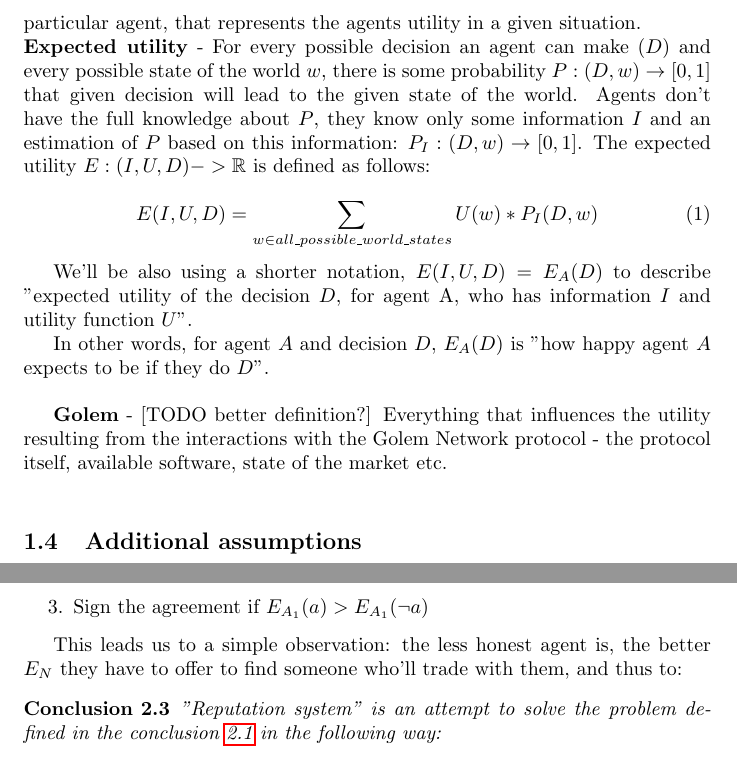
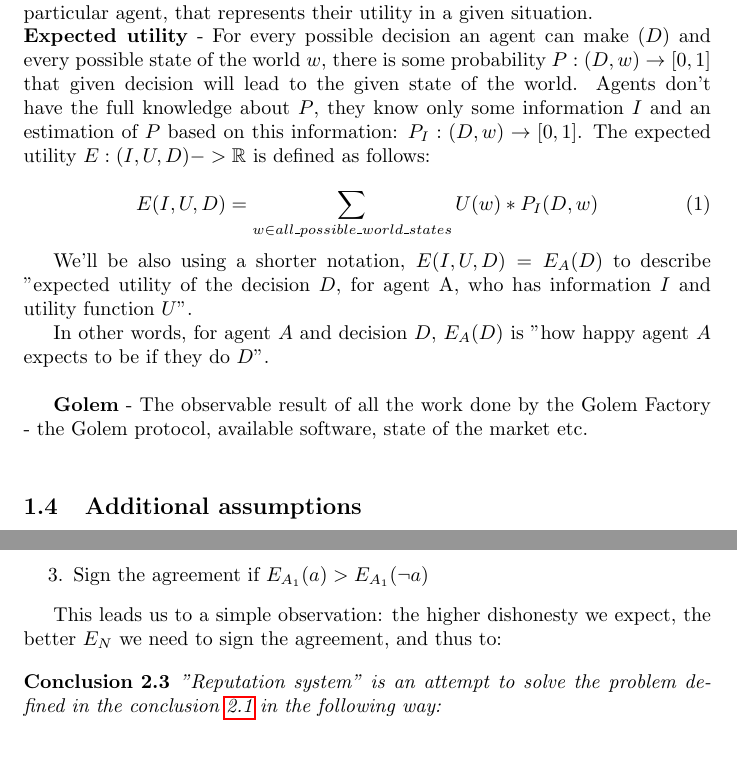
Before and after one commit to golemfactory/golem-architecture, a LaTeX document (reputation/microeconomic_reputation.tex): two parts of pages 2 and 6 of 7, joined at a grey line, cut so that both start at the same text. The pictures show the PDF file reputation/microeconomic_reputation.pdf that the author committed with the source.

Commit message:
few minor fixes

```diff
--- a/reputation/microeconomic_reputation.tex
+++ b/reputation/microeconomic_reputation.tex
@@ -37,9 +37,9 @@ With an exception of a few details/examples this document describes just a "gene
 
 \textbf{Agent} - A decision-making entity (person, company, etc.).
 \newline
-\textbf{Utility} - A total happiness of an agent.
+\textbf{Utility} - The total happiness of an agent.
 \newline
-\textbf{Utility function $U$} - A function $U: StateOfTheWorld -> \mathbb{R}$, defined for a particular agent, that represents the agents utility in a given situation.
+\textbf{Utility function $U$} - A function $U: StateOfTheWorld -> \mathbb{R}$, defined for a particular agent, that represents their utility in a given situation.
 \newline
 \textbf{Expected utility} - For every possible decision an agent can make ($D$) and every possible state of the world $w$, there is some probability $P: (D, w) \rightarrow [0, 1]$  that given decision will lead to the given state of the world.
 Agents don't have the full knowledge about $P$, they know only some information $I$ and an estimation of $P$ based on this information: $P_I: (D, w) \rightarrow [0, 1]$. The expected utility $E: (I, U, D) -> \mathbb{R}$ is defined as follows:
@@ -53,7 +53,7 @@ We'll be also using a shorter notation, $E(I, U, D) = E_A(D)$ to describe "expec
 In other words, for agent $A$ and decision $D$, $E_A(D)$ is "how happy agent $A$ expects to be if they do $D$".
 \newline
 
-\textbf{Golem} - [TODO better definition?] Everything that influences the utility resulting from the interactions with the Golem Network protocol - the protocol itself, available software, state of the market etc.
+\textbf{Golem} - The observable result of all the work done by the Golem Factory - the Golem protocol, available software, state of the market etc.
 \newline
 
 \subsection{Additional assumptions}
@@ -87,12 +87,12 @@ We'll be using a bunch of different symbols, but they follow a clear common patt
 \item{$V_A(a)$ is the total value of the agreement $a$ from the POV of agent $A$. As per assumption 3, this is "utility expressed as money".\footnote{
 I.e. $V_A(a) = X$ means "when agent $A$ takes part in the agreement $a$, their hapiness changes as if they were given $X$ money".}}
 \item{$V_P(a)$/$V_R(a)$ are agreement values from the POV of (respectively) provider/requestor.}
-\item{$V_{PN}(a)$/$V_{RN}$ are nominal (i.e. negotiated) values of the agreement. They equal $V_P(a)$/$V_R(a)$ if neither side breached the agreement $a$.}
+\item{$V_{PN}(a)$/$V_{RN}(a)$ are nominal (i.e. negotiated) values of the agreement. They equal $V_P(a)$/$V_R(a)$ if neither side breached the agreement $a$.}
 \item{$V_{AL}(a)$ is the value lost by agent $A$ because of the other side breaching the agreement $a$.}
 \item{$V_{AG}(a)$ is the value gained by agent $A$ when they break the agreement $a$.}
 \item{$V_{PL}$, $V_{RL}$, $V_{PG}$, $V_{RG}$ are $V_{AL}$/$V_{AG}$ from the POV of provider/requestor.}
 \item{$C_A$ is the cost of the participation in the Golem market for agent $A$ that is not related to any particular agreement
-(e.g. opportunity cost\footnote{\href{https://en.wikipedia.org/wiki/Opportunity\_cost}{https://en.wikipedia.org/wiki/Opportunity\_cost}} of the hardware offered on the market,
+(e.g. the opportunity cost\footnote{\href{https://en.wikipedia.org/wiki/Opportunity\_cost}{https://en.wikipedia.org/wiki/Opportunity\_cost}} of the hardware offered on the market,
 or the cost of writing the requestor agent).}
 \end{itemize}
 
@@ -221,7 +221,7 @@ Imagine an honest agent $A_1$ who considers signing an agreement $a$ with agent
 \item{Sign the agreement if $E_{A_1}(a) > E_{A_1}(\neg a)$}
 \end{enumerate}
 
-This leads us to a simple observation: the less honest agent is, the better $E_N$ they have to offer to find someone who'll trade with them, and thus to:
+This leads us to a simple observation: the higher dishonesty we expect, the better $E_N$ we need to sign the agreement, and thus to:
 
 \begin{conclusion}
 
```
Also changed, not shown: reputation/microeconomic_reputation.pdf, reputation/microeconomic_reputation.tex (10 more changed lines).
